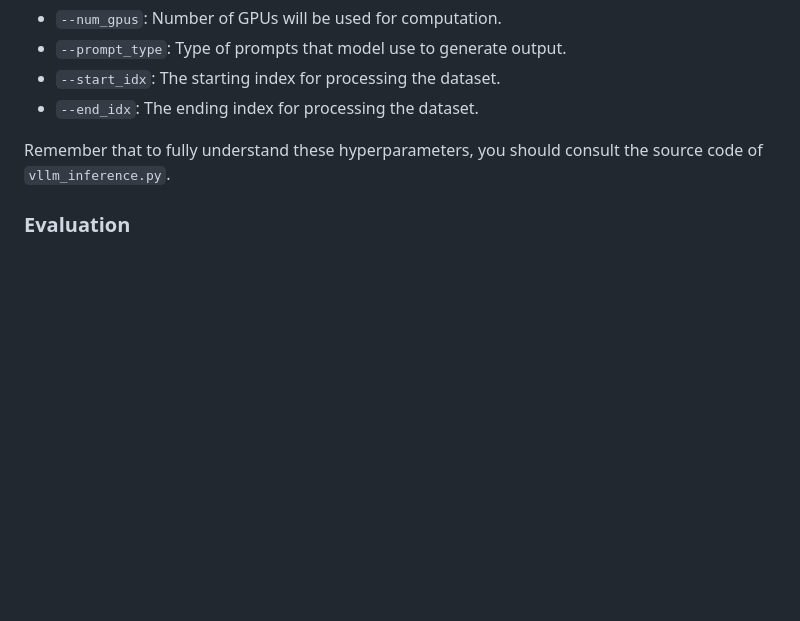
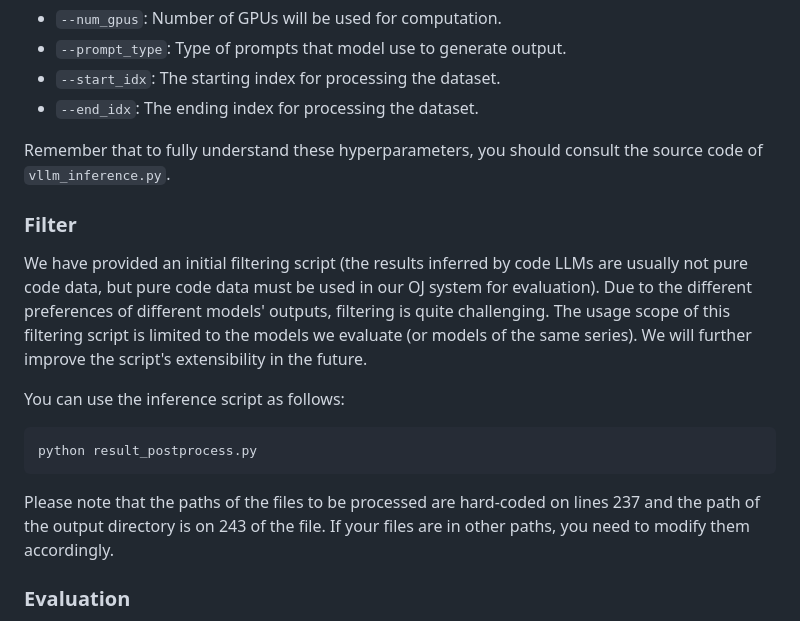
Before and after one commit to CodeEditorBench/CodeEditorBench, a Markdown page: README.md, the part around the change. Rendered like a GitHub page; blank space fills up the shorter version.

````diff
--- a/README.md
+++ b/README.md
@@ -85,6 +85,18 @@ python vllm_inference.py \
 
 Remember that to fully understand these hyperparameters, you should consult the source code of `vllm_inference.py`.
 
+### Filter
+
+We have provided an initial filtering script (the results inferred by code LLMs are usually not pure code data, but pure code data must be used in our OJ system for evaluation). Due to the different preferences of different models' outputs, filtering is quite challenging. The usage scope of this filtering script is limited to the models we evaluate (or models of the same series). We will further improve the script's extensibility in the future.
+
+You can use the inference script as follows:
+
+```bash
+python result_postprocess.py
+```
+
+Please note that the paths of the files to be processed are hard-coded on lines 237 and the path of the output directory is on 243 of the file. If your files are in other paths, you need to modify them accordingly.
+
 ### Evaluation
 
 Evaluation is performed within Docker. To perform evaluation on CodeEditorBench, please refer to [Evaluation README.md](https://github.com/CodeEditorBench/CodeEditorBench/blob/main/evaluation/README.md) for more details.
````
